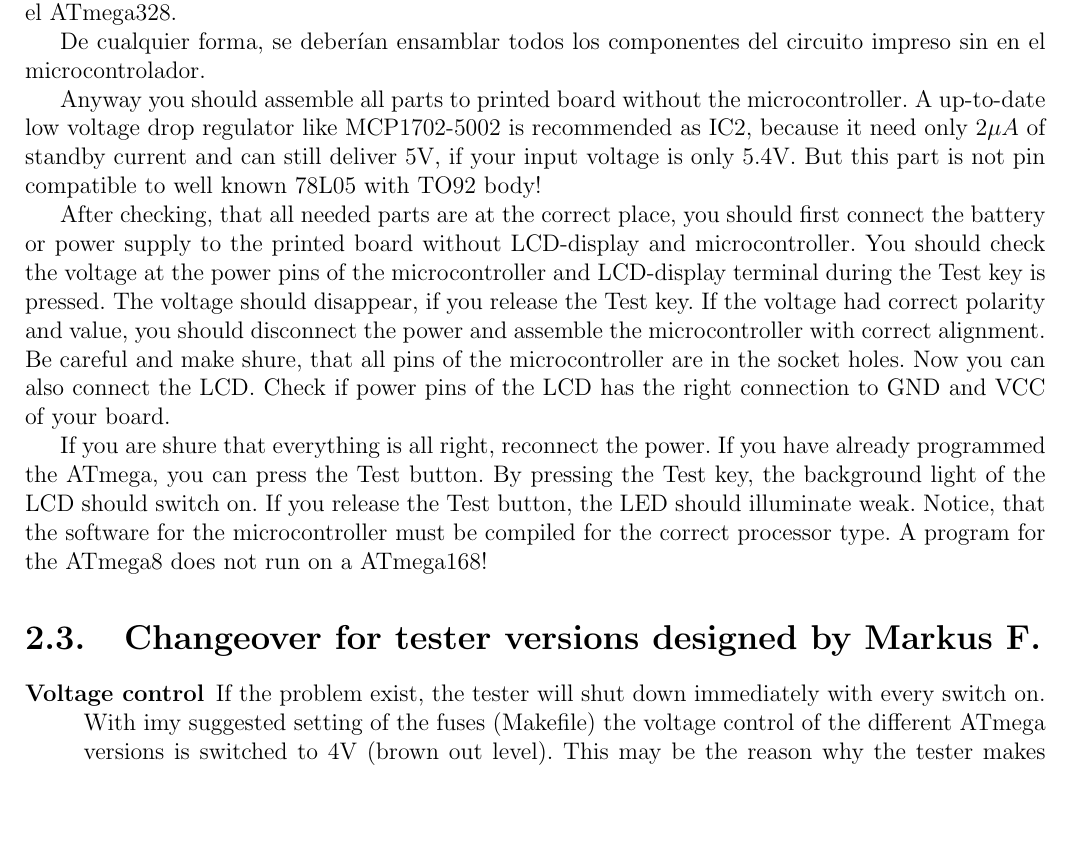
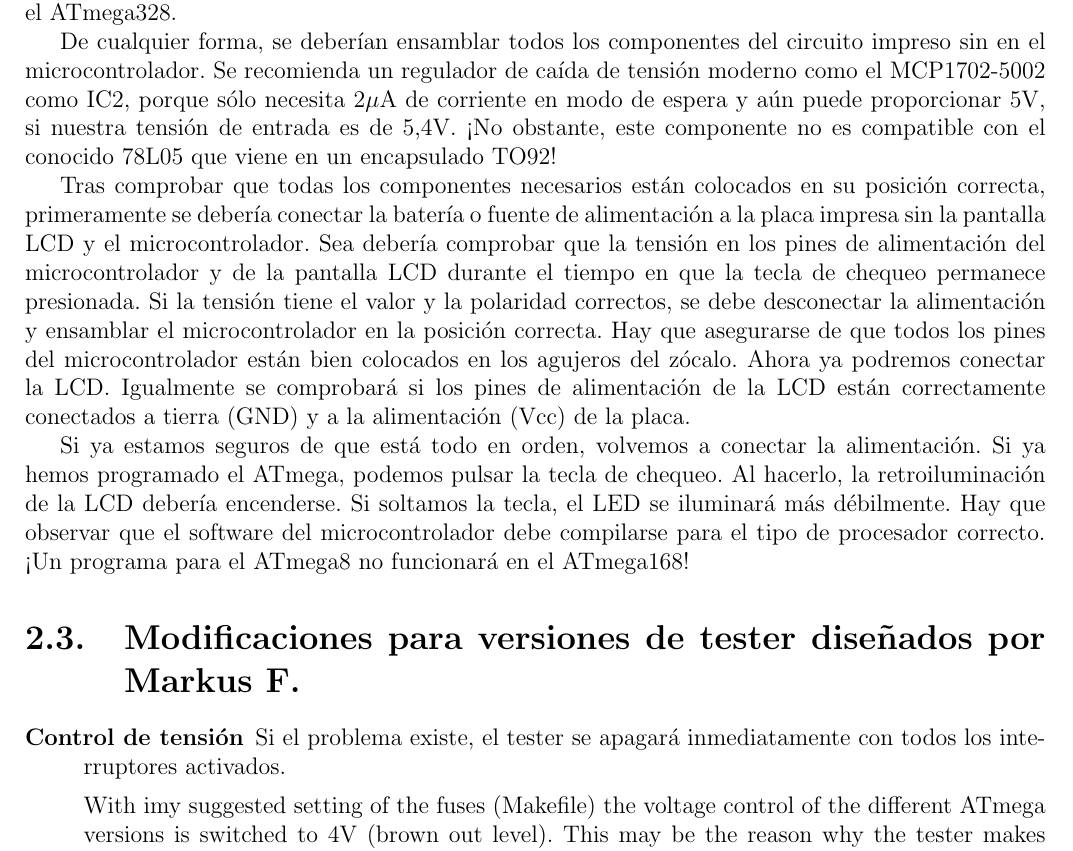
Before and after one commit to ArduinoGranCanaria/TransistorTester, a LaTeX thesis (spanish/ttester.tex, which reads spanish/20-hardware.tex): part of page 20 of 126, cut so that both start at the same text, the shorter picture padded with empty space. Compiled offline with pdfLaTeX.

Commit message:
SEguimos

```diff
--- a/spanish/20-hardware.tex
+++ b/spanish/20-hardware.tex
@@ -248,33 +248,35 @@ posible. Se debería utilizar un zócalo de precisión para el microcontrolador
 del microcontrolador.  Se pueden usar los  microcontroladores ATmega8, ATmega168  y ATmega328. Si se  quieren aprovechar
 todas las características se recomienda el ATmega328.
 
-De cualquier forma, se deberían ensamblar todos los componentes del circuito impreso sin en el microcontrolador.
+De cualquier  forma, se deberían ensamblar  todos los componentes del  circuito impreso sin en  el microcontrolador. Se
+recomienda un regulador de caída de tensión moderno como  el MCP1702-5002 como IC2, porque sólo necesita 2\(\mu\)A de
+corriente en modo de espera y aún puede proporcionar 5V, si nuestra tensión de entrada es de 5,4V. ¡No obstante, este
+componente no es compatible con el conocido 78L05 que viene en un encapsulado TO92!
 
-Anyway  you should  assemble all  parts to  printed board  without the  microcontroller. A  up-to-date low  voltage drop
-regulator like  MCP1702-5002 is recommended as  IC2, because it  need only \(2\mu A\)  of standby current and  can still
-deliver 5V, if your input voltage is only 5.4V. But this part is not pin compatible to well known 78L05 with TO92 body!
+Tras comprobar que todas los componentes necesarios están  colocados en su posición correcta, primeramente se debería
+conectar la  batería o  fuente de  alimentación a  la placa impresa  sin la  pantalla LCD  y el  microcontrolador. Sea
+debería comprobar que  la tensión en los pines de  alimentación del microcontrolador y de la  pantalla LCD durante el
+tiempo en que la tecla de chequeo permanece presionada. Si  la tensión tiene el valor y la polaridad correctos, se debe
+desconectar la alimentación y  ensamblar el microcontrolador en la posición correcta. Hay  que asegurarse de que todos
+los pines del  microcontrolador están bien colocados  en los agujeros del  zócalo. Ahora ya podremos  conectar la LCD.
+Igualmente se comprobará si los pines de alimentación de la  LCD están correctamente conectados a tierra (GND) y a la
+alimentación (Vcc) de la placa.
 
-After checking, that all needed parts are at the correct  place, you should first connect the battery or power supply to
-the printed  board without  LCD-display and  microcontroller. You  should check  the voltage  at the  power pins  of the
-microcontroller and LCD-display  terminal during the Test key  is pressed. The voltage should disappear,  if you release
-the  Test key.  If the  voltage  had correct  polarity  and value,  you should  disconnect  the power  and assemble  the
-microcontroller with  correct alignment. Be  careful and make  shure, that  all pins of  the microcontroller are  in the
-socket holes. Now you can also  connect the LCD. Check if power pins of the LCD has the  right connection to GND and VCC
-of your board.
+Si ya  estamos seguros de  que está  todo en orden,  volvemos a conectar  la alimentación.  Si ya hemos  programado el
+ATmega, podemos pulsar la tecla de chequeo. Al hacerlo,  la retroiluminación de la LCD debería encenderse. Si soltamos
+la tecla, el LED se  iluminará más débilmente. Hay que observar que el  software del microcontrolador debe compilarse
+para el tipo de procesador correcto. ¡Un programa para el ATmega8 no funcionará en el ATmega168!
 
-If you are shure that everything is all right, reconnect the power.
-If you have already programmed the ATmega, you can press the Test button.
-By pressing the Test key, the background light of the LCD should switch on.
-If you release the Test button, the LED should illuminate weak.
-Notice, that the software for the microcontroller must be compiled for the
-correct processor type. A program for the ATmega8 does not run on a ATmega168!
 
-\section{Changeover for tester versions designed by Markus F.}
+\section{Modificaciones para versiones de tester diseñados por Markus F.}
 \label{sec:change_markus}
 \begin{description}
 
-\item[Voltage control]
-If the problem exist, the tester will shut down immediately with every switch on.
+\item[Control de tensión]
+Si el problema existe, el tester se apagará inmediatamente con todos los interruptores activados.
+
+
+
 With imy suggested setting of the fuses (Makefile) the voltage control of the different
 ATmega versions is switched to 4V (brown out level).
 This may be the reason why the tester makes trouble with the power on sequence.
```
Also changed, not shown: spanish/ttester.pdf.
